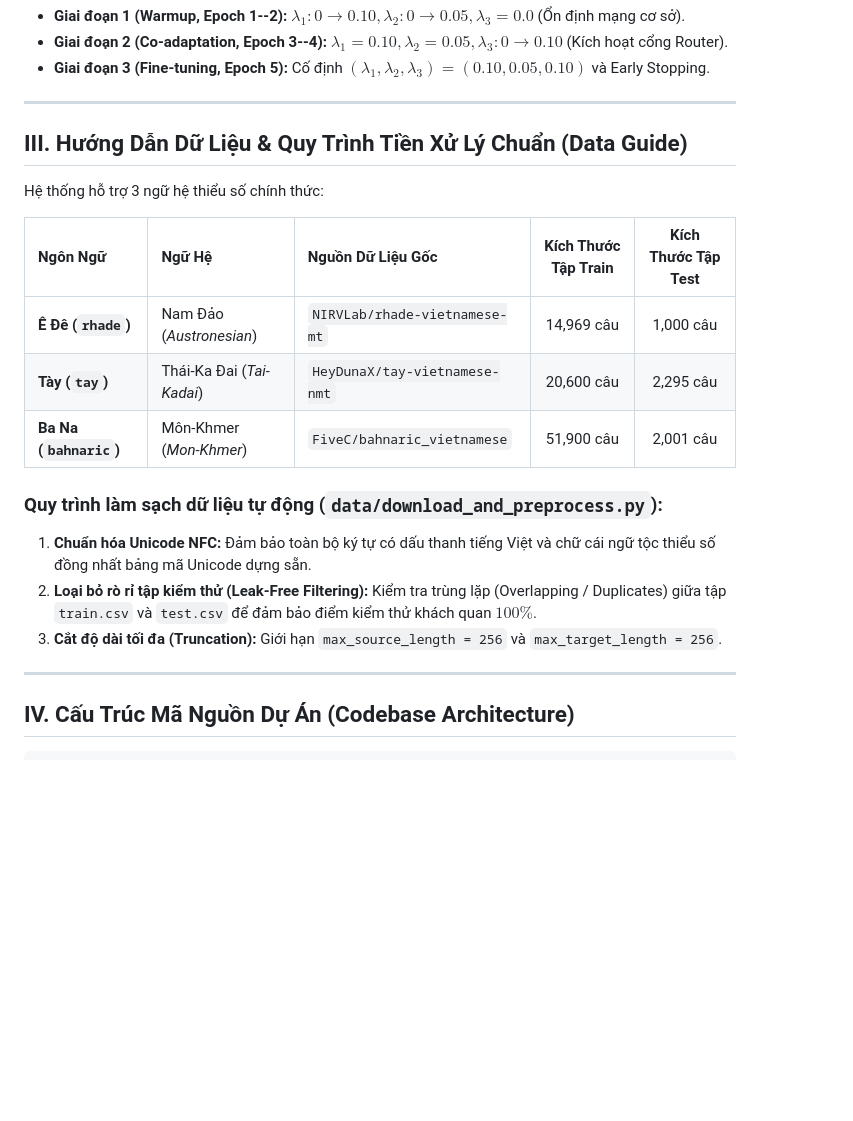
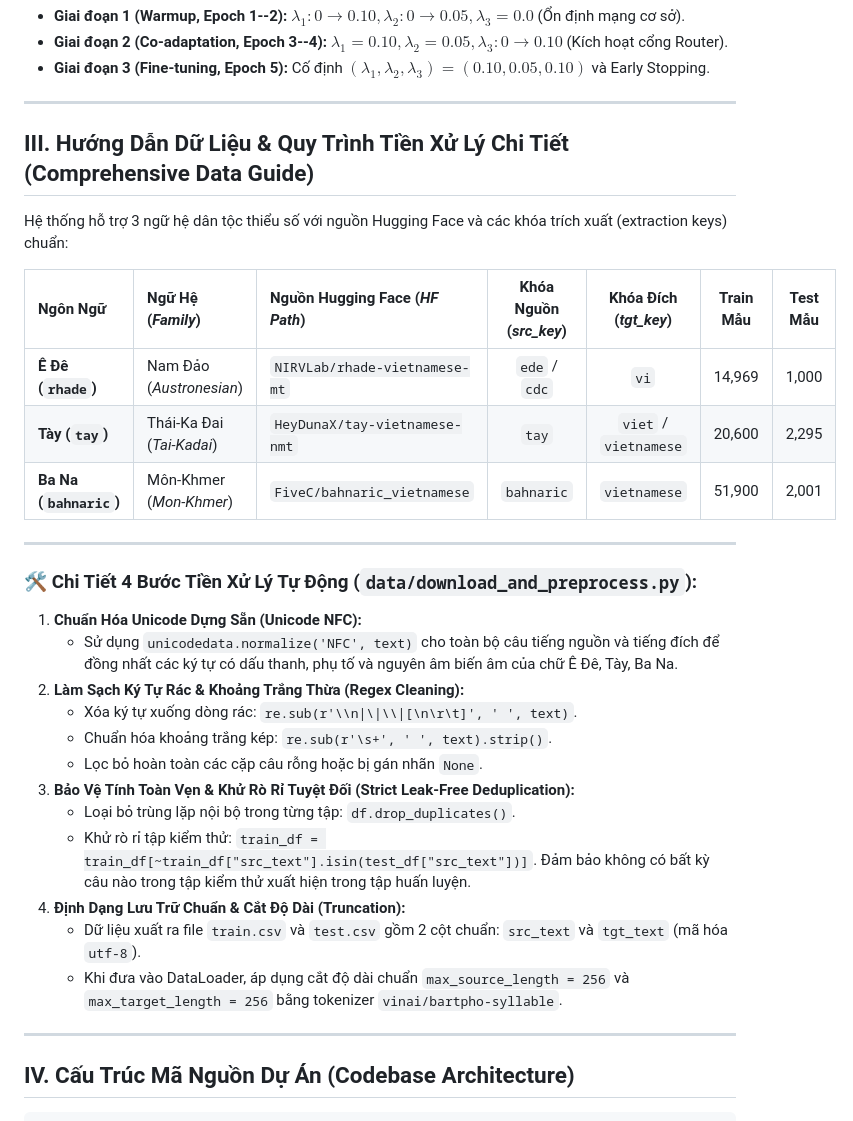
Before and after one commit to Thanhdat3010/TSSA, a Markdown page: docs/TSSA_SYSTEM_ARCHITECTURE.md, the part around the change. GitHub-like rendering; blank space fills up the shorter version.

Commit message:
docs: Detail 4-step automated data preprocessing pipeline and extraction keys in TSSA_SYSTEM_ARCHITECTURE.md

```diff
--- a/docs/TSSA_SYSTEM_ARCHITECTURE.md
+++ b/docs/TSSA_SYSTEM_ARCHITECTURE.md
@@ -58,20 +58,32 @@ $$\mathcal{L}_{\text{total}} = \mathcal{L}_{\text{MT}} + \lambda_1(t) \mathcal{L
 
 ---
 
-## III. Hướng Dẫn Dữ Liệu & Quy Trình Tiền Xử Lý Chuẩn (Data Guide)
+## III. Hướng Dẫn Dữ Liệu & Quy Trình Tiền Xử Lý Chi Tiết (Comprehensive Data Guide)
 
-Hệ thống hỗ trợ 3 ngữ hệ thiểu số chính thức:
+Hệ thống hỗ trợ 3 ngữ hệ dân tộc thiểu số với nguồn Hugging Face và các khóa trích xuất (extraction keys) chuẩn:
 
-| Ngôn Ngữ | Ngữ Hệ | Nguồn Dữ Liệu Gốc | Kích Thước Tập Train | Kích Thước Tập Test |
-| :--- | :--- | :--- | :---: | :---: |
-| **Ê Đê (`rhade`)** | Nam Đảo (*Austronesian*) | `NIRVLab/rhade-vietnamese-mt` | 14,969 câu | 1,000 câu |
-| **Tày (`tay`)** | Thái-Ka Đai (*Tai-Kadai*) | `HeyDunaX/tay-vietnamese-nmt` | 20,600 câu | 2,295 câu |
-| **Ba Na (`bahnaric`)** | Môn-Khmer (*Mon-Khmer*) | `FiveC/bahnaric_vietnamese` | 51,900 câu | 2,001 câu |
+| Ngôn Ngữ | Ngữ Hệ (*Family*) | Nguồn Hugging Face (*HF Path*) | Khóa Nguồn (*src_key*) | Khóa Đích (*tgt_key*) | Train Mẫu | Test Mẫu |
+| :--- | :--- | :--- | :---: | :---: | :---: | :---: |
+| **Ê Đê (`rhade`)** | Nam Đảo (*Austronesian*) | `NIRVLab/rhade-vietnamese-mt` | `ede` / `cdc` | `vi` | 14,969 | 1,000 |
+| **Tày (`tay`)** | Thái-Ka Đai (*Tai-Kadai*) | `HeyDunaX/tay-vietnamese-nmt` | `tay` | `viet` / `vietnamese` | 20,600 | 2,295 |
+| **Ba Na (`bahnaric`)** | Môn-Khmer (*Mon-Khmer*) | `FiveC/bahnaric_vietnamese` | `bahnaric` | `vietnamese` | 51,900 | 2,001 |
 
-### Quy trình làm sạch dữ liệu tự động (`data/download_and_preprocess.py`):
-1. **Chuẩn hóa Unicode NFC:** Đảm bảo toàn bộ ký tự có dấu thanh tiếng Việt và chữ cái ngữ tộc thiểu số đồng nhất bảng mã Unicode dựng sẵn.
-2. **Loại bỏ rò rỉ tập kiểm thử (Leak-Free Filtering):** Kiểm tra trùng lặp (Overlapping / Duplicates) giữa tập `train.csv` và `test.csv` để đảm bảo điểm kiểm thử khách quan $100\%$.
-3. **Cắt độ dài tối đa (Truncation):** Giới hạn `max_source_length = 256` và `max_target_length = 256`.
+---
+
+### 🛠️ Chi Tiết 4 Bước Tiền Xử Lý Tự Động (`data/download_and_preprocess.py`):
+
+1. **Chuẩn Hóa Unicode Dựng Sẵn (Unicode NFC):**
+   * Sử dụng `unicodedata.normalize('NFC', text)` cho toàn bộ câu tiếng nguồn và tiếng đích để đồng nhất các ký tự có dấu thanh, phụ tố và nguyên âm biến âm của chữ Ê Đê, Tày, Ba Na.
+2. **Làm Sạch Ký Tự Rác & Khoảng Trắng Thừa (Regex Cleaning):**
+   * Xóa ký tự xuống dòng rác: `re.sub(r'\\n|\|\\|[\n\r\t]', ' ', text)`.
+   * Chuẩn hóa khoảng trắng kép: `re.sub(r'\s+', ' ', text).strip()`.
+   * Lọc bỏ hoàn toàn các cặp câu rỗng hoặc bị gán nhãn `None`.
+3. **Bảo Vệ Tính Toàn Vẹn & Khử Rò Rỉ Tuyệt Đối (Strict Leak-Free Deduplication):**
+   * Loại bỏ trùng lặp nội bộ trong từng tập: `df.drop_duplicates()`.
+   * Khử rò rỉ tập kiểm thử: `train_df = train_df[~train_df["src_text"].isin(test_df["src_text"])]`. Đảm bảo không có bất kỳ câu nào trong tập kiểm thử xuất hiện trong tập huấn luyện.
+4. **Định Dạng Lưu Trữ Chuẩn & Cắt Độ Dài (Truncation):**
+   * Dữ liệu xuất ra file `train.csv` và `test.csv` gồm 2 cột chuẩn: `src_text` và `tgt_text` (mã hóa `utf-8`).
+   * Khi đưa vào DataLoader, áp dụng cắt độ dài chuẩn `max_source_length = 256` và `max_target_length = 256` bằng tokenizer `vinai/bartpho-syllable`.
 
 ---
 
```
